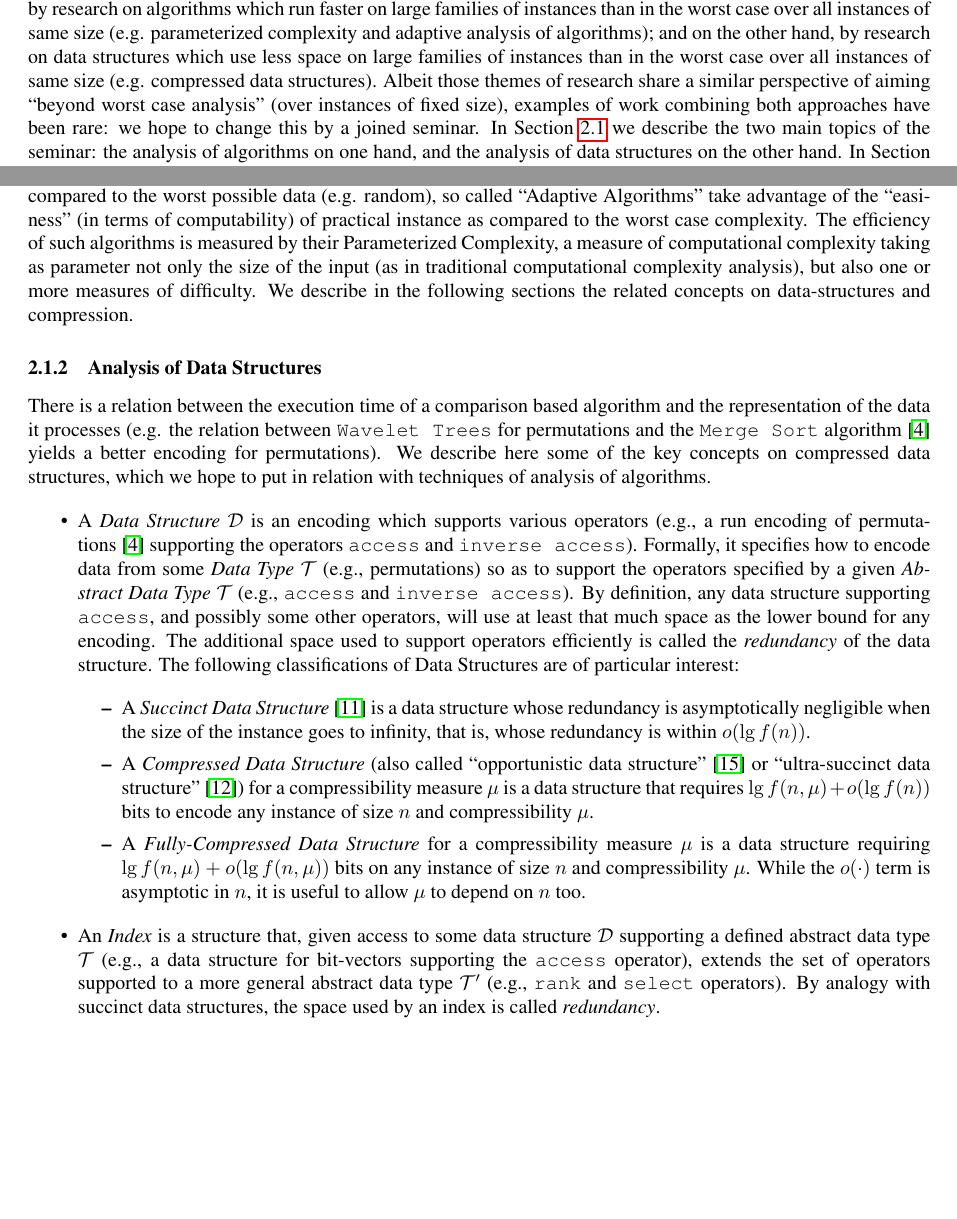
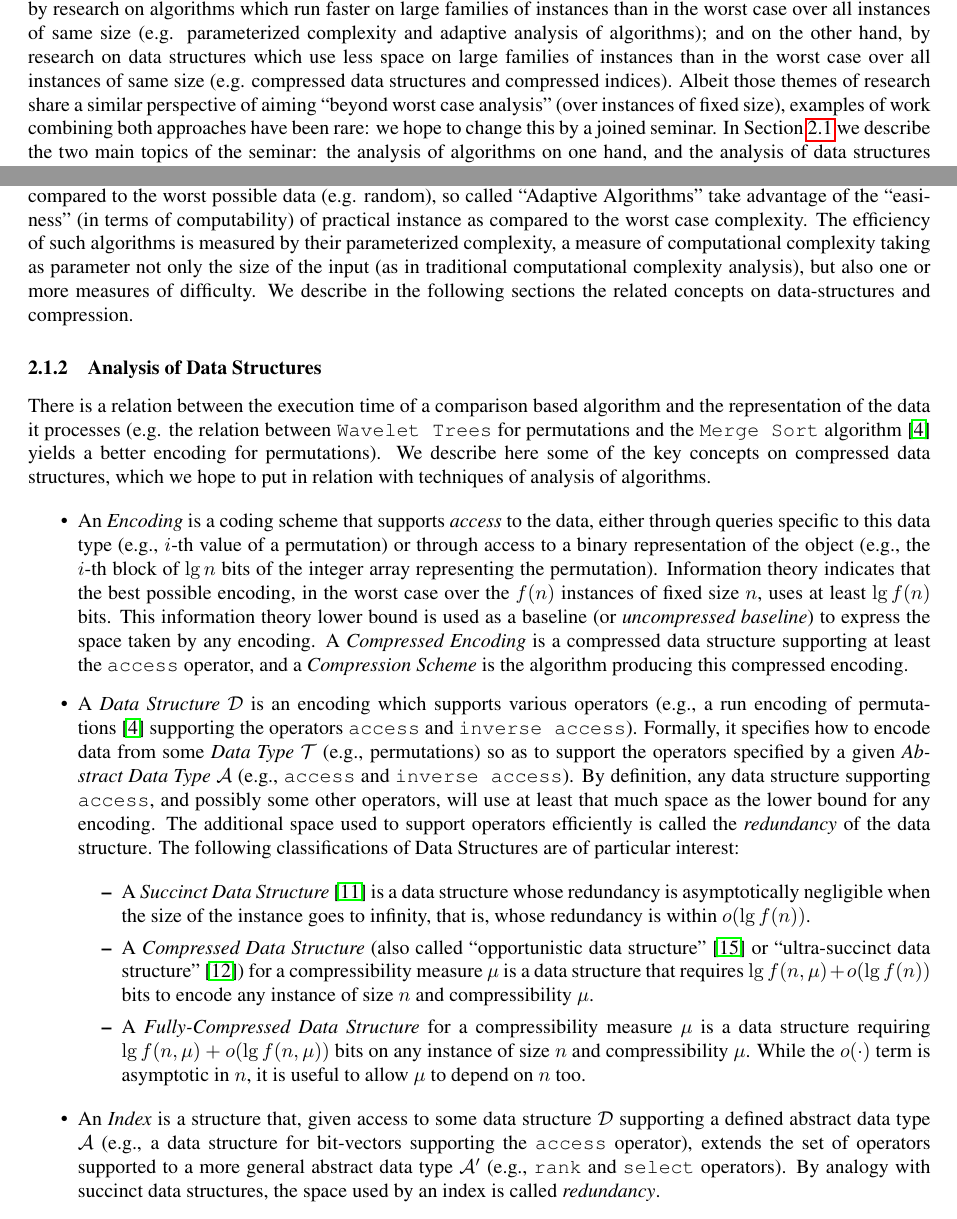
Before and after one commit to FineGrainedAnalysis/Workshop, a LaTeX paper (2017-WorkshopProposal-AdaptivityAndCompression.tex): two parts of pages 2 and 3 of 9 before the commit and two parts of pages 2 and 3 of 10 after it, joined at a grey line, cut so that both start at the same text, the shorter picture padded with empty space. Compiled offline with pdfLaTeX.

Commit message:
Reactivated the paragraph on encoding because we need it to
define f(n)

```diff
--- a/2017-WorkshopProposal-AdaptivityAndCompression.tex
+++ b/2017-WorkshopProposal-AdaptivityAndCompression.tex
@@ -32,7 +32,8 @@
 \newcommand{\access}{\ensuremath{\texttt{access}}}
 \newcommand{\rank}{\ensuremath{\texttt{rank}}}
 \newcommand{\select}{\ensuremath{\texttt{select}}}
-\newcommand{\abstractDataType}{\ensuremath{{\cal T}}}
+\newcommand{\dataType}{\ensuremath{{\cal T}}}
+\newcommand{\abstractDataType}{\ensuremath{{\cal A}}}
 \newcommand{\etal}{~et al.}
 \newcommand{\Oh}{\ensuremath{{\cal O}}}
 \newcommand{\entropy}{\ensuremath{{\cal H}}}
@@ -232,11 +233,11 @@ Preferred dates and block-out dates are given via the online portal at\newline \
 This event is meant to be a follow-up to the \texttt{Dagstuhl Seminar 09171} in 2009, which gathered 45 participants on the topic of ``\emph{Adaptive, Output Sensitive, Online and Parameterized Algorithms}'', which achieved a larger visibility of the idea of going ``beyond the worst case'' (e.g. the recent Berkeley workshop on ``Adaptive Analysis'', and adaptive results in new areas of research \cite{2015-SPIRE-AdaptiveComputationOfTheSwapInsertCorrectionDistance-BarbayPerez}). The proposed event would gather researchers from the same communities as the previous one, plus researchers from the communities related to data compression, in the hope to similarly foster new interactions, in both directions between the field of studies of algorithms and of data structures.
 \end{INUTILE}
 
-This application proposes a seminar bringing together two groups of researchers characterized, on the one hand, by research on algorithms which run faster on large families of instances than in the worst case over all instances of same size  (e.g. parameterized complexity and adaptive analysis of algorithms); and on the other hand, by research on data structures which use less space on large families of instances than in the worst case over all instances of same size (e.g. compressed data structures).
+This application proposes a seminar bringing together two groups of researchers characterized, on the one hand, by research on algorithms which run faster on large families of instances than in the worst case over all instances of same size  (e.g. parameterized complexity and adaptive analysis of algorithms); and on the other hand, by research on data structures which use less space on large families of instances than in the worst case over all instances of same size (e.g. compressed data structures and compressed indices).
 %
 Albeit those themes of research share a similar perspective of aiming ``beyond worst case analysis'' (over instances of fixed size), examples of work combining both approaches have been rare: we hope to change this by a joined seminar.
 %
-In Section \ref{sec:topics-seminar} we describe the two main topics of the seminar: the analysis of algorithms on one hand, and the analysis of data structures on the other hand. In Section \ref{sec:objectives-seminar} we describe the two main objectives of the seminar: identifying and merging common techniques between the two topics, and identifying potential synergies.
+In Section \ref{sec:topics-seminar} we describe the two main topics of the seminar: the analysis of algorithms on one hand, and the analysis of data structures and indices on the other hand. In Section \ref{sec:objectives-seminar} we describe the two main objectives of the seminar: identifying and merging common techniques between the two topics, and identifying potential synergies.
 
 %%%%%%%%%%%%%%%%%%%%%%%%%%%%%%%%%%%%%%%%%%%%%%%%%%%%%%%%%%%%%%%%%%%%%%%%%%%%%%%%%%%%%%%%%%%%%%%%%%%%%%%%%%%%%%%%%%%%%%%%%%%%%%%%%%%%%%%%%%%%%%%%%%%%%%%%%%%%%%%%%%%%%%%%%%%%%%%%%%%%%%%%%%%%%%%%%%%%%%%%%%%%%%%%%%%%%%%%%%%%%%%%%%%%%%%%%%%%%%%%%%%%%%%%%%%%%%%%%%%%%%%%%%%%%%%%%%%%%%%%%%%%%%%%%%%%%%%%%%%%%%%%%%
 
@@ -293,7 +294,7 @@ This notion formalizes the intuitive notion of efficient preprocessing for \NP-h
 @Jeremy: The following paragraph seems a bit out of synch with the stuff above?
 \end{STEFAN}
 \end{TODO}
-As compression schemes take advantage of the ``easiness'' (in terms of compressibility) of practical data as compared to the worst possible data (e.g. random), so called ``Adaptive Algorithms'' take advantage of the ``easiness'' (in terms of computability) of practical instance as compared to the worst case complexity. The efficiency of such algorithms is measured by their Parameterized Complexity, a measure of computational complexity taking as parameter not only the size of the input (as in traditional computational complexity analysis), but also one or more measures of difficulty. We describe in the following sections the related concepts on data-structures and compression.
+As compression schemes take advantage of the ``easiness'' (in terms of compressibility) of practical data as compared to the worst possible data (e.g. random), so called ``Adaptive Algorithms'' take advantage of the ``easiness'' (in terms of computability) of practical instance as compared to the worst case complexity. The efficiency of such algorithms is measured by their parameterized complexity, a measure of computational complexity taking as parameter not only the size of the input (as in traditional computational complexity analysis), but also one or more measures of difficulty. We describe in the following sections the related concepts on data-structures and compression.
 
 
 \subsubsection{Analysis of Data Structures}
@@ -302,11 +303,9 @@ As compression schemes take advantage of the ``easiness'' (in terms of compressi
 There is a relation between the execution time of a comparison based algorithm and the representation of the data it processes (e.g.  the relation between \texttt{Wavelet Trees} for permutations and the \texttt{Merge Sort} algorithm~\cite{2013-TCS-CompressedRepresentationsOfPermutationsAndApplications-BarbayNavarro} yields a better encoding for permutations). We describe here some of the key concepts on compressed data structures, which we hope to put in relation with techniques of analysis of algorithms.
 
 \begin{itemize}
-\begin{LONG}
 \item An \emph{Encoding} is a coding scheme that supports \emph{access} to the data, either through queries specific to this data type (e.g., $i$-th value of a permutation) or through access to a binary representation of the object (e.g., the $i$-th block of $\lg n$ bits of the integer array representing the permutation).  Information theory indicates that the best possible encoding, in the worst case over the $f(n)$ instances of fixed size $n$, uses at least $\lg f(n)$ bits. This information theory lower bound is used as a baseline (or \emph{uncompressed baseline}) to express the space taken by any encoding.  A \emph{Compressed Encoding} is a compressed data structure supporting at least the {\access} operator, and a \emph{Compression Scheme} is the algorithm producing this compressed encoding.
-  \end{LONG}
 
-\item A \emph{Data Structure} $\mathcal{D}$ is an encoding which supports various operators (e.g., a run encoding of permutations~\cite{2013-TCS-CompressedRepresentationsOfPermutationsAndApplications-BarbayNavarro} supporting the operators \texttt{access} and \texttt{inverse access}). Formally, it specifies how to encode data from some \emph{Data Type} $\cal T$ (e.g., permutations) so as to support the operators specified by a given \emph{Abstract Data Type} {\abstractDataType} (e.g., \texttt{access} and \texttt{inverse access}).  By definition, any data structure supporting {\access}, and possibly some other operators, will use at least that much space as the lower bound for any encoding. The additional space used to support operators efficiently is called the \emph{redundancy} of the data structure. The following classifications of Data Structures are of particular interest:
+\item A \emph{Data Structure} $\mathcal{D}$ is an encoding which supports various operators (e.g., a run encoding of permutations~\cite{2013-TCS-CompressedRepresentationsOfPermutationsAndApplications-BarbayNavarro} supporting the operators \texttt{access} and \texttt{inverse access}). Formally, it specifies how to encode data from some \emph{Data Type} {\dataType} (e.g., permutations) so as to support the operators specified by a given \emph{Abstract Data Type} {\abstractDataType} (e.g., \texttt{access} and \texttt{inverse access}).  By definition, any data structure supporting {\access}, and possibly some other operators, will use at least that much space as the lower bound for any encoding. The additional space used to support operators efficiently is called the \emph{redundancy} of the data structure. The following classifications of Data Structures are of particular interest:
 
 \begin{itemize}
 \item A \emph{Succinct Data Structure}~\cite{1989-FOCS-SpaceEfficientStaticTreesAndGraphs-Jacobson} is a data structure whose redundancy is asymptotically negligible when the size of the instance goes to infinity, that is, whose redundancy is within $o(\lg f(n))$.
```
